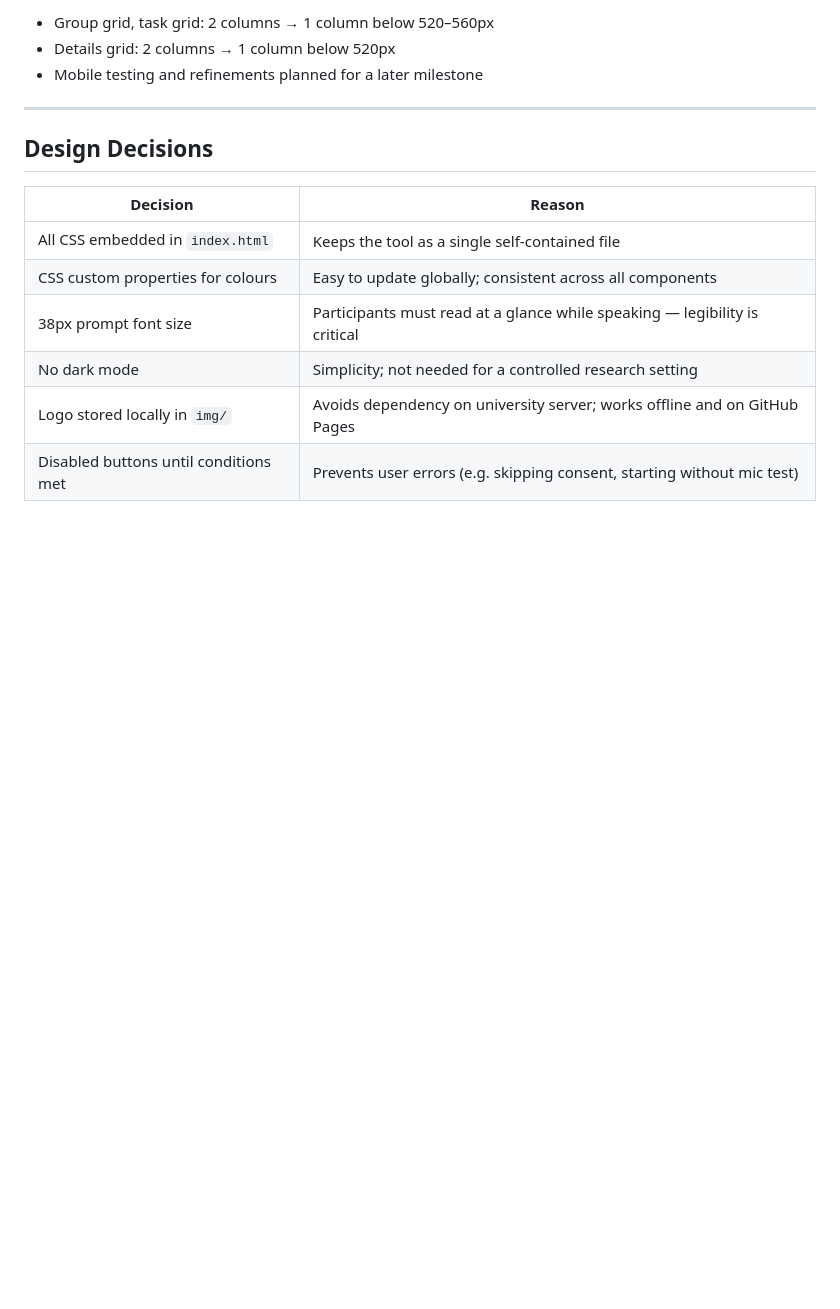
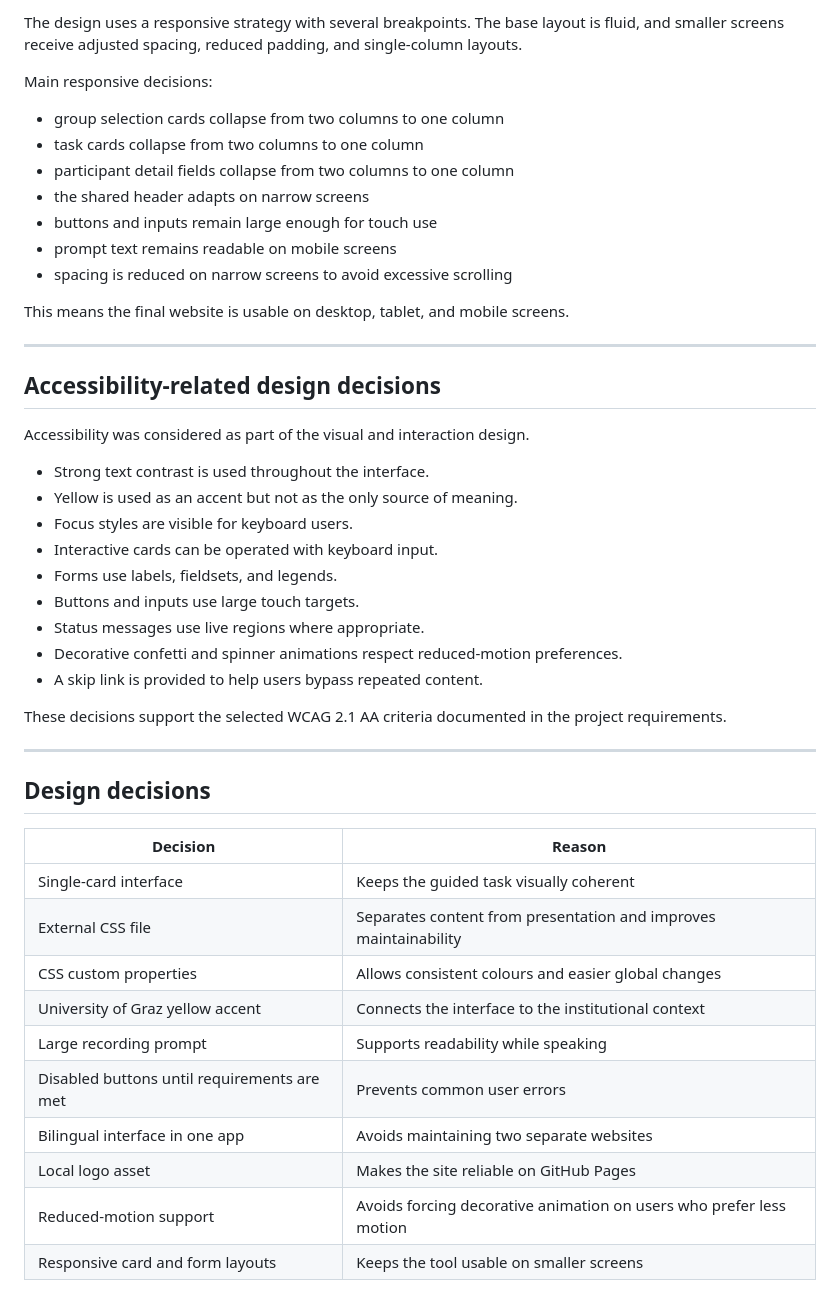
Before and after one commit to christianholecek/web-entwicklung, a Markdown page: docs/visual_design.md, the part around one of its changes. GitHub-like rendering; blank space fills up the shorter version.

```diff
--- a/docs/visual_design.md
+++ b/docs/visual_design.md
@@ -113,17 +141,49 @@ Screen 0: Group selection
 
-- Group grid, task grid: 2 columns → 1 column below 520–560px
-- Details grid: 2 columns → 1 column below 520px
-- Mobile testing and refinements planned for a later milestone
+The design uses a responsive strategy with several breakpoints. The base layout is fluid, and smaller screens receive adjusted spacing, reduced padding, and single-column layouts.
+
+Main responsive decisions:
+
+* group selection cards collapse from two columns to one column
+* task cards collapse from two columns to one column
+* participant detail fields collapse from two columns to one column
+* the shared header adapts on narrow screens
+* buttons and inputs remain large enough for touch use
+* prompt text remains readable on mobile screens
+* spacing is reduced on narrow screens to avoid excessive scrolling
+
+This means the final website is usable on desktop, tablet, and mobile screens.
 
 ---
 
-## Design Decisions
+## Accessibility-related design decisions
 
-| Decision | Reason |
-|---|---|
-| All CSS embedded in `index.html` | Keeps the tool as a single self-contained file |
-| CSS custom properties for colours | Easy to update globally; consistent across all components |
-| 38px prompt font size | Participants must read at a glance while speaking — legibility is critical |
-| No dark mode | Simplicity; not needed for a controlled research setting |
-| Logo stored locally in `img/` | Avoids dependency on university server; works offline and on GitHub Pages |
-| Disabled buttons until conditions met | Prevents user errors (e.g. skipping consent, starting without mic test) |
+Accessibility was considered as part of the visual and interaction design.
+
+* Strong text contrast is used throughout the interface.
+* Yellow is used as an accent but not as the only source of meaning.
+* Focus styles are visible for keyboard users.
+* Interactive cards can be operated with keyboard input.
+* Forms use labels, fieldsets, and legends.
+* Buttons and inputs use large touch targets.
+* Status messages use live regions where appropriate.
+* Decorative confetti and spinner animations respect reduced-motion preferences.
+* A skip link is provided to help users bypass repeated content.
+
+These decisions support the selected WCAG 2.1 AA criteria documented in the project requirements.
+
+---
+
+## Design decisions
+
+| Decision                                    | Reason                                                              |
+| ------------------------------------------- | ------------------------------------------------------------------- |
+| Single-card interface                       | Keeps the guided task visually coherent                             |
+| External CSS file                           | Separates content from presentation and improves maintainability    |
+| CSS custom properties                       | Allows consistent colours and easier global changes                 |
+| University of Graz yellow accent            | Connects the interface to the institutional context                 |
+| Large recording prompt                      | Supports readability while speaking                                 |
+| Disabled buttons until requirements are met | Prevents common user errors                                         |
+| Bilingual interface in one app              | Avoids maintaining two separate websites                            |
+| Local logo asset                            | Makes the site reliable on GitHub Pages                             |
+| Reduced-motion support                      | Avoids forcing decorative animation on users who prefer less motion |
+| Responsive card and form layouts            | Keeps the tool usable on smaller screens                            |
```
Also changed, not shown: other parts of docs/visual_design.md (+90 -62 lines).
